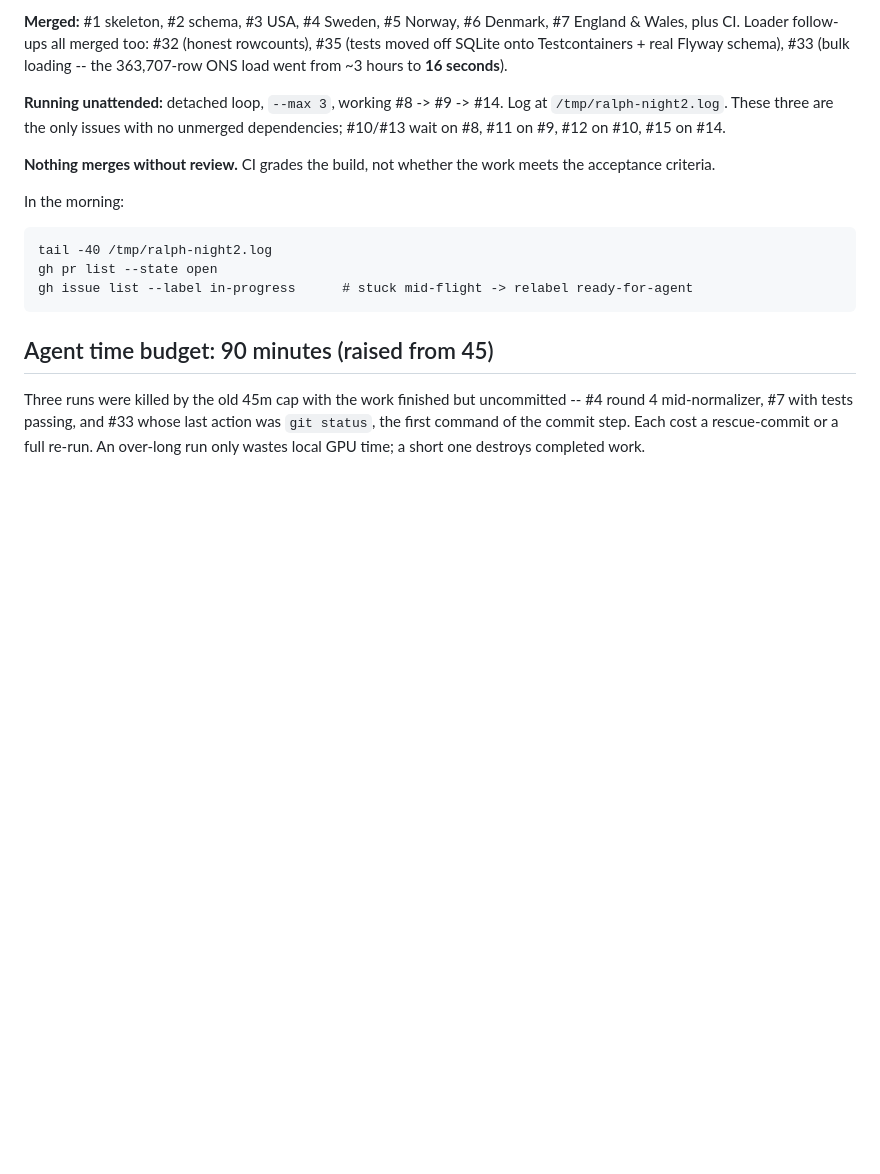
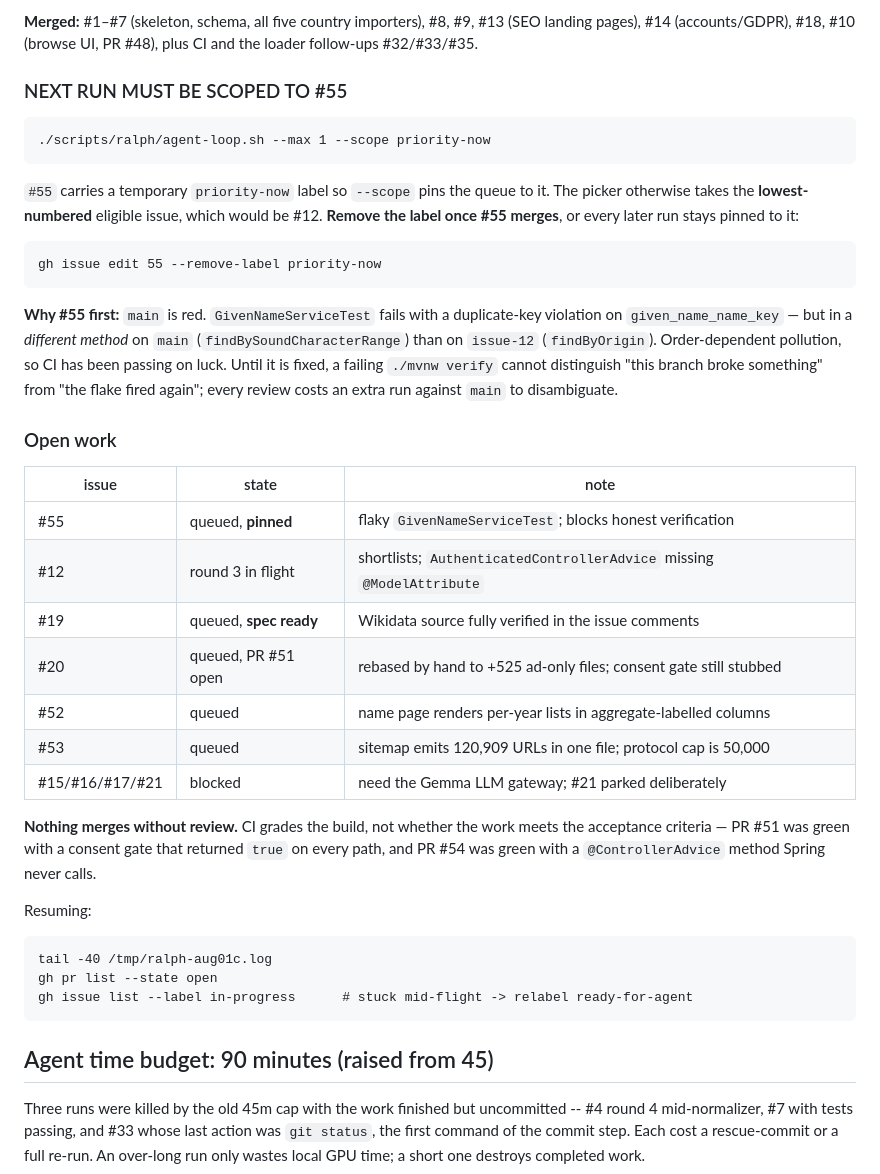
Before and after one commit to niah9119/baiby-name, a Markdown page: tasks/todo.md, the part around one of its changes. Drawn GitHub-style; blank space fills up the shorter version.

Commit message:
Update handover: pin next run to #55, record open-work state
main is red from an order-dependent GivenNameServiceTest failure, so a failing
verify cannot currently distinguish a broken branch from the flake firing. #55
is pinned via a temporary priority-now label because the picker otherwise takes
the lowest-numbered eligible issue.

Co-Authored-By: Claude Opus 5 <noreply@anthropic.com>

```diff
--- a/tasks/todo.md
+++ b/tasks/todo.md
@@ -37,19 +37,44 @@ The pipeline job probes for `pipeline/` and no-ops until issue #3 lands.
 
-**Merged:** #1 skeleton, #2 schema, #3 USA, #4 Sweden, #5 Norway, #6 Denmark, #7 England &
-Wales, plus CI. Loader follow-ups all merged too: #32 (honest rowcounts), #35 (tests moved
-off SQLite onto Testcontainers + real Flyway schema), #33 (bulk loading -- the 363,707-row
-ONS load went from ~3 hours to **16 seconds**).
+**Merged:** #1–#7 (skeleton, schema, all five country importers), #8, #9, #13 (SEO landing
+pages), #14 (accounts/GDPR), #18, #10 (browse UI, PR #48), plus CI and the loader
+follow-ups #32/#33/#35.
 
-**Running unattended:** detached loop, `--max 3`, working #8 -> #9 -> #14. Log at
-`/tmp/ralph-night2.log`. These three are the only issues with no unmerged dependencies;
-#10/#13 wait on #8, #11 on #9, #12 on #10, #15 on #14.
+### NEXT RUN MUST BE SCOPED TO #55
+
+    ./scripts/ralph/agent-loop.sh --max 1 --scope priority-now
+
+`#55` carries a temporary `priority-now` label so `--scope` pins the queue to it. The picker
+otherwise takes the **lowest-numbered** eligible issue, which would be #12. **Remove the
+label once #55 merges**, or every later run stays pinned to it:
+
+    gh issue edit 55 --remove-label priority-now
+
+**Why #55 first:** `main` is red. `GivenNameServiceTest` fails with a duplicate-key
+violation on `given_name_name_key` — but in a *different method* on `main`
+(`findBySoundCharacterRange`) than on `issue-12` (`findByOrigin`). Order-dependent
+pollution, so CI has been passing on luck. Until it is fixed, a failing `./mvnw verify`
+cannot distinguish "this branch broke something" from "the flake fired again"; every review
+costs an extra run against `main` to disambiguate.
+
+### Open work
+
+| issue | state | note |
+|---|---|---|
+| #55 | queued, **pinned** | flaky `GivenNameServiceTest`; blocks honest verification |
+| #12 | round 3 in flight | shortlists; `AuthenticatedControllerAdvice` missing `@ModelAttribute` |
+| #19 | queued, **spec ready** | Wikidata source fully verified in the issue comments |
+| #20 | queued, PR #51 open | rebased by hand to +525 ad-only files; consent gate still stubbed |
+| #52 | queued | name page renders per-year lists in aggregate-labelled columns |
+| #53 | queued | sitemap emits 120,909 URLs in one file; protocol cap is 50,000 |
+| #15/#16/#17/#21 | blocked | need the Gemma LLM gateway; #21 parked deliberately |
 
 **Nothing merges without review.** CI grades the build, not whether the work meets the
-acceptance criteria.
+acceptance criteria — PR #51 was green with a consent gate that returned `true` on every
+path, and PR #54 was green with a `@ControllerAdvice` method Spring never calls.
 
-In the morning:
+Resuming:
 
-    tail -40 /tmp/ralph-night2.log
+    tail -40 /tmp/ralph-aug01c.log
     gh pr list --state open
     gh issue list --label in-progress      # stuck mid-flight -> relabel ready-for-agent
 
```
Also changed, not shown: other parts of tasks/todo.md (+1 -1 lines).
